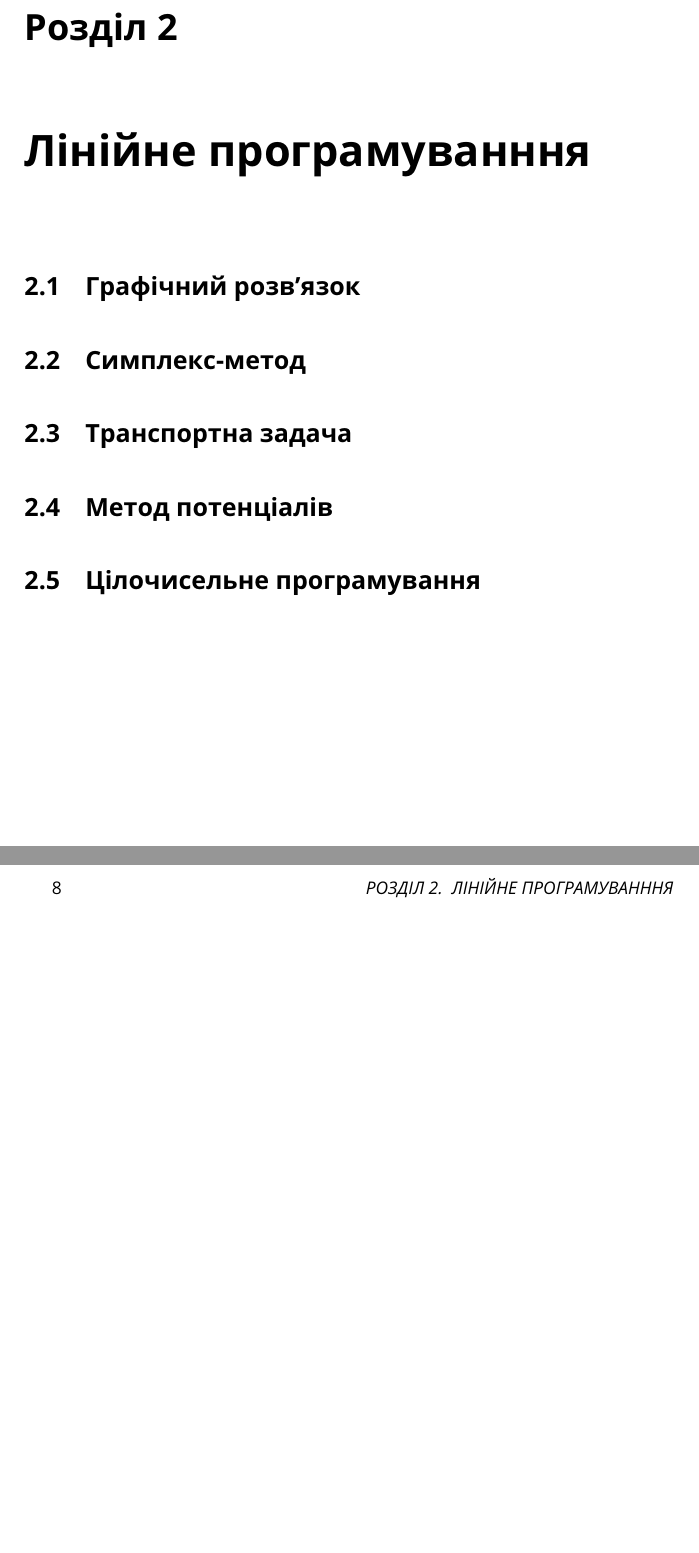
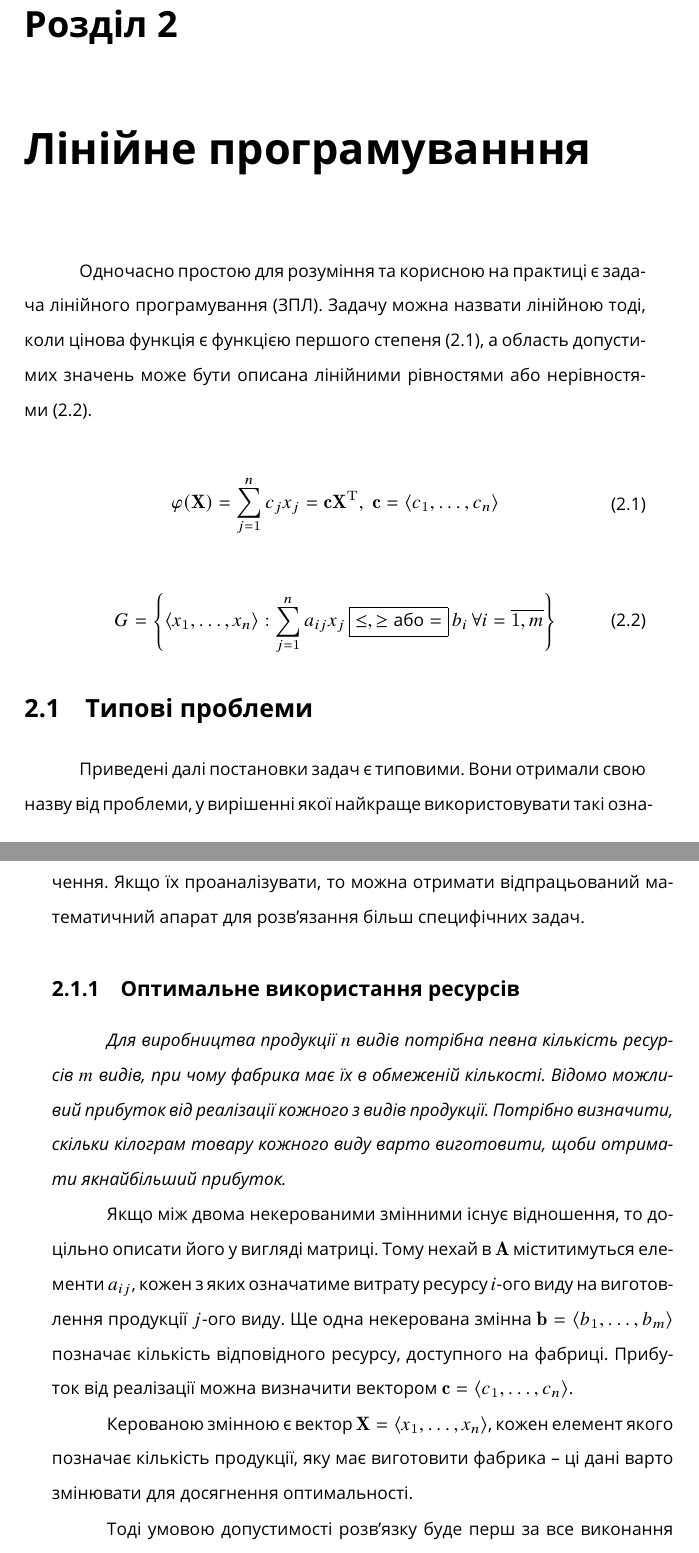
Before and after one commit to lynnporu/op_research, a LaTeX book (tex/book.tex, which reads tex/parts/linear.tex): two parts of pages 7 and 8 of 11 before the commit and two parts of pages 7 and 8 of 13 after it, joined at a grey line, cut so that both start at the same text, the shorter picture padded with empty space. Compiled offline with pdfLaTeX.

Commit message:
Add example of phi->max problem

```diff
--- a/tex/book.tex
+++ b/tex/book.tex
@@ -31,15 +32,3 @@
 \tableofcontents
 
 \subfile{parts/intro}
-
-\chapter{Лінійне програмуванння}
-
-\section{Графічний розв'язок}
-
-\section{Симплекс-метод}
-
-\section{Транспортна задача}
-
-\section{Метод потенціалів}
-
-\section{Цілочисельне програмування}
--- /dev/null
+++ b/tex/parts/linear.tex
@@ -0,0 +1,45 @@
+\makeatletter
+\def\input@path{{../}}
+\makeatother
+\documentclass[../book.tex]{subfiles}
+
+\begin{document}
+
+\chapter{Лінійне програмуванння}
+
+Одночасно простою для розуміння та корисною на практиці є задача лінійного програмування (ЗПЛ). Задачу можна назвати лінійною тоді, коли цінова функція є функцією першого степеня~(\ref{eq:p2:linear-phi}), а область допустимих значень може бути описана лінійними рівностями або нерівностями~(\ref{eq:p2:linear-g-set}).
+
+\begin{equation}
+\begin{split}
+ \varphi(\mathbf{X}) =
+ \sum_{j=1}^n c_j x_j =
+ \mathbf{c} \mathbf{X}^\mathrm{T},\;
+ \mathbf{c} = \langle c_1, \ldots, c_n \rangle
+\end{split}
+\label{eq:p2:linear-phi}
+\end{equation}
+
+\begin{equation}
+ G = \left\{
+  \langle x_1, \ldots, x_n \rangle:
+  \sum_{j=1}^n a_{ij} x_j\,
+   \boxed{\leq, \geq \text{або} =}\,
+  b_i
+  \,\forall i = \overline{1, m}
+ \right\}
+ \label{eq:p2:linear-g-set}
+\end{equation}
+
+\section{Типові проблеми}
+
+Приведені далі постановки задач є типовими. Вони отримали свою назву від проблеми, у вирішенні якої найкраще використовувати такі означення. Якщо їх проаналізувати, то можна отримати відпрацьований математичний апарат для розв'язання більш специфічних задач.
+
+\subsection{Оптимальне використання ресурсів}
+
+\textit{Для виробництва продукції $n$ видів потрібна певна кількість ресурсів $m$ видів, при чому фабрика має їх в обмеженій кількості. Відомо можливий прибуток від реалізації кожного з видів продукції. Потрібно визначити, скільки кілограм товару кожного виду варто виготовити, щоби отримати якнайбільший прибуток.}
+
+Якщо між двома некерованими змінними існує відношення, то доцільно описати його у вигляді матриці. Тому нехай в $\mathbf{A}$ міститимуться елементи $a_{ij}$, кожен з яких означатиме витрату ресурсу $i$-ого виду на виготовлення продукції $j$-ого виду. Ще одна некерована змінна $\mathbf{b} = \langle b_1, \ldots, b_m \rangle$ позначає кількість відповідного ресурсу, доступного на фабриці. Прибуток від реалізації можна визначити вектором $\mathbf{c} = \langle c_1, \ldots, c_n \rangle$.
+
+Керованою змінною є вектор $\mathbf{X} = \langle x_1, \ldots, x_n \rangle$, кожен елемент якого позначає кількість продукції, яку має виготовити фабрика -- ці дані варто змінювати для досягнення оптимальності.
+
+Тоді умовою допустимості розв'язку буде перш за все виконання обмежень на доступну кількість ресурсів (кількість використаних обраховується з кількості виготовлених товарів) та деякі очевидні твердження (наприклад, те, що ця кількість має бути невід'ємною). Якби в умові задачі було вказано не \flqq{}кілограми\frqq{}, а одиниці, можна було би ще вимагати цілочисельності всіх $x_i$.
```
Also changed, not shown: tex/book.tex (6 more changed lines), tex/parts/linear.tex (21 more changed lines).
